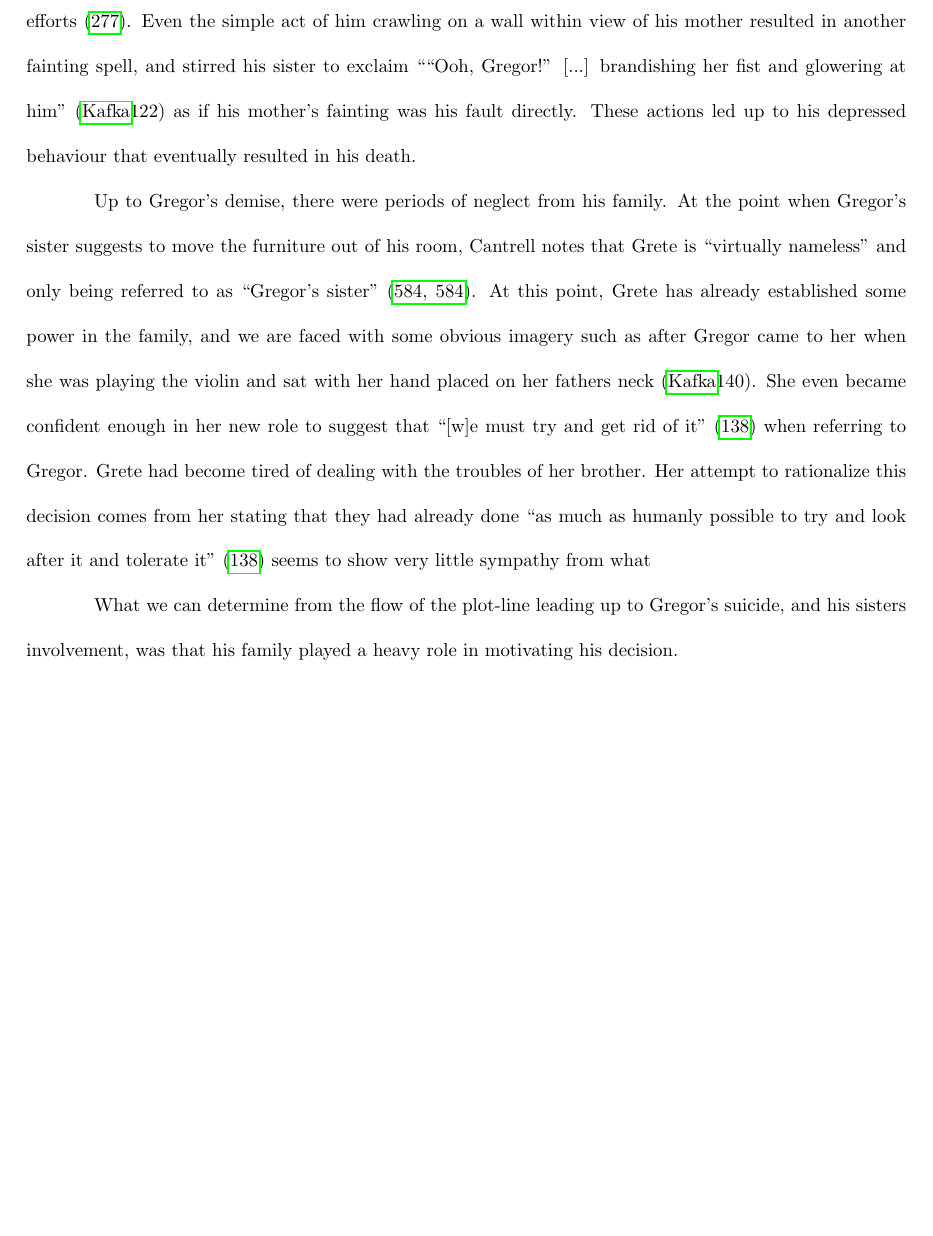
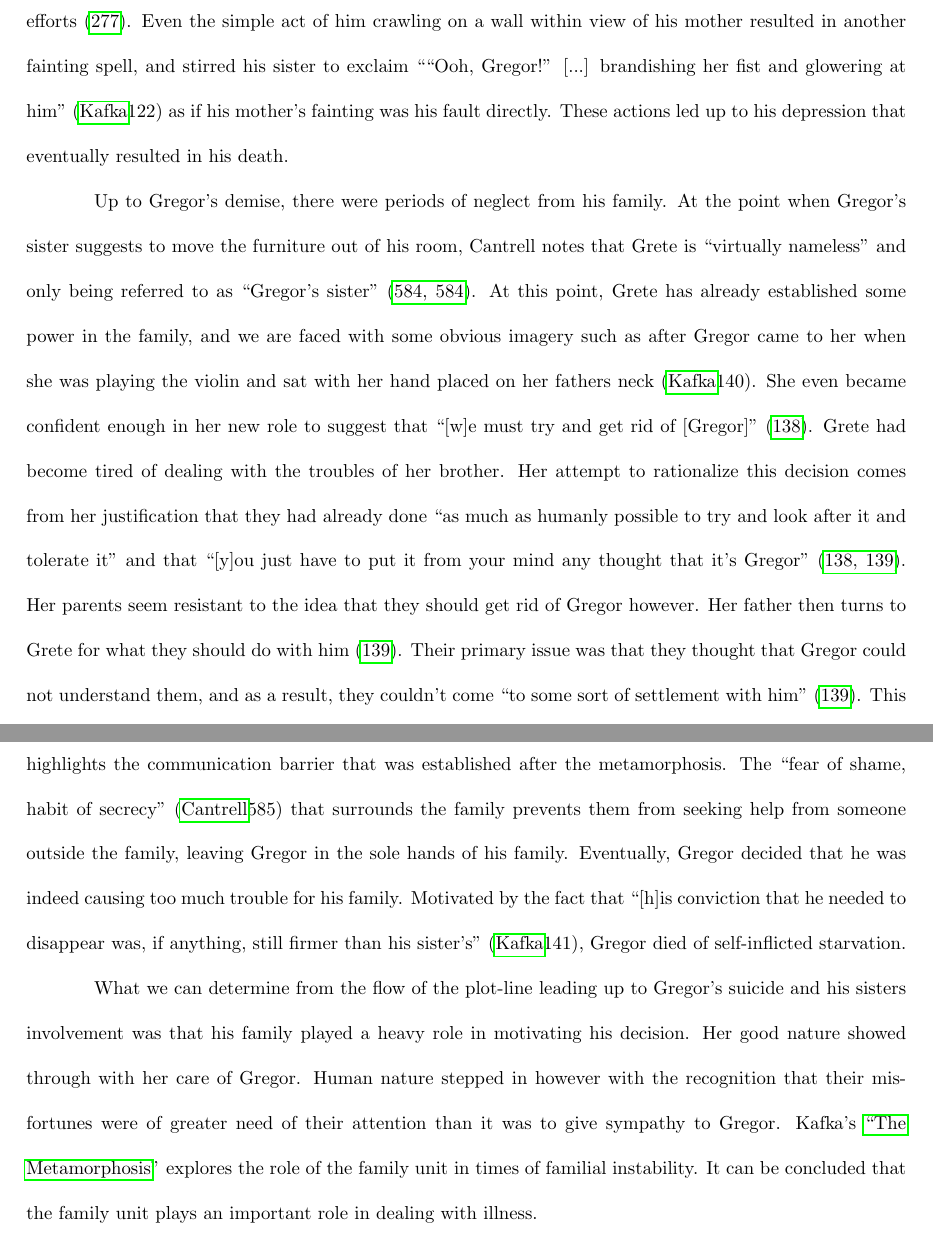
Before and after one commit to wyattjoh/metamorphosis-paper, a LaTeX document (metamorphosis.tex): part of page 3 of 4 before the commit and two parts of pages 3 and 4 of 5 after it, the two joined at a grey line, cut so that both start at the same text, the shorter picture padded with empty space. Compiled offline with pdfLaTeX.

Commit message:
Near final copy

`````diff
--- a/metamorphosis.tex
+++ b/metamorphosis.tex
@@ -119,7 +118,7 @@ Even the simple act of him crawling on a wall within view of his
 mother resulted in another fainting spell, and stirred his sister to exclaim
 ````Ooh, Gregor!'' [...] brandishing her fist and glowering at him''
 \cite[122]{kafka2007meta} as if his mother's fainting was his fault
-directly. These actions led up to his depressed behaviour that eventually
+directly. These actions led up to his depression that eventually
 resulted in his death.
 
 %%% FINISH, talk about leading up to his death
@@ -133,19 +132,37 @@ power in the family, and we are faced with some obvious imagery such as
 after Gregor came to her when she was playing the violin and sat with her
 hand placed on her fathers neck \cite[140]{kafka2007meta}. She even became
 confident enough in her new role to suggest that ``[w]e must try and get rid
-of it'' \cite[138]{kafka2007meta} when referring to Gregor. Grete had become
-tired of dealing with the troubles of her brother. Her attempt to
-rationalize this decision comes from her stating that they had already done
-``as much as humanly possible to try and look after it and tolerate it''
-\cite[138]{kafka2007meta} seems to show very little sympathy from what
-
-% Using Carol Cantrell's article \citetitle{cantrellFamily}, I will focus on the change in the family structure as a result of Gregor's transformation. His sense of duty is made clear right at the beginning of the book, \citeauthor{cantrellFamily} remarking that ``his desire to sleep a little longer is an implicit threat to the rest of the family'' \cite[581]{cantrellFamily}. The analysis by \citeauthor{cantrellFamily} regarding Gregor's view of the family, and how Gregor becomes ``free to think ill or even indifferently of his family'' \cite[585]{cantrellFamily} because he is dying. % % With the use of Michael Rowe's \citetitle{rowe2002}, I will focus on the relationships drawn with how Gregor's now bug state has changed his families view of him.
+of [Gregor]'' \cite[138]{kafka2007meta}. Grete had become tired of dealing
+with the troubles of her brother. Her attempt to rationalize this decision
+comes from her justification that they had already done ``as much as humanly
+possible to try and look after it and tolerate it'' and that ``[y]ou just
+have to put it from your mind any thought that it's Gregor'' \cite[138,
+139]{kafka2007meta}. Her parents seem resistant to the idea that they should
+get rid of Gregor however. Her father then turns to Grete for what they
+should do with him \cite[139]{kafka2007meta}. Their primary issue was that
+they thought that Gregor could not understand them, and as a result, they
+couldn't come ``to some sort of settlement with him''
+\cite[139]{kafka2007meta}. This highlights the communication barrier that
+was established after the metamorphosis. The ``fear of shame, habit of
+secrecy'' \cite[585]{cantrellFamily} that surrounds the family prevents them
+from seeking help from someone outside the family, leaving Gregor in the
+sole hands of his family. Eventually, Gregor decided that he was indeed
+causing too much trouble for his family. Motivated by the fact that ``[h]is
+conviction that he needed to disappear was, if anything, still firmer than
+his sister's'' \cite[141]{kafka2007meta}, Gregor died of self-inflicted
+starvation.
 
 %%% CONCLUSION
 
 What we can determine from the flow of the plot-line leading up to Gregor's
-suicide, and his sisters involvement, was that his family played a heavy
-role in motivating his decision.
+suicide and his sisters involvement was that his family played a heavy role
+in motivating his decision. Her good nature showed through with her care of
+Gregor. Human nature stepped in however with the recognition that their
+misfortunes were of greater need of their attention than it was to give
+sympathy to Gregor. \citeauthor{kafka2007meta}'s \citetitle{kafka2007meta}
+explores the role of the family unit in times of familial instability. It
+can be concluded that the family unit plays an important role in dealing
+with illness.
 
 \makeworkscited
 
`````
Also changed, not shown: metamorphosis.pdf, metamorphosis.tex (17 more changed lines).
